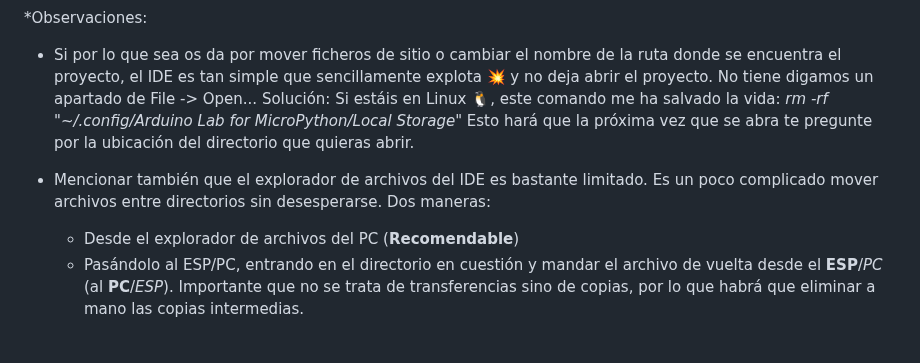
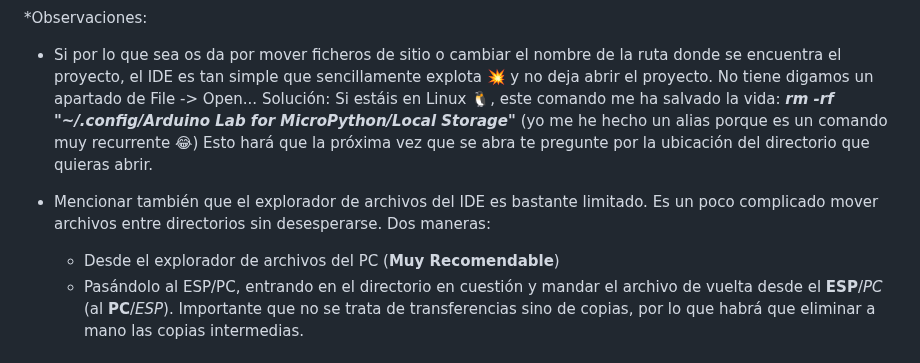
Before and after one commit to Violeta-Tejera/BumpingCars, a Markdown page: README.md, the part around the change. GitHub-like rendering.

```diff
--- a/README.md
+++ b/README.md
@@ -151,11 +151,11 @@ Permítanme añadir que me sorprende lo _straightforward_ que es 😜 !!!
   - Si por lo que sea os da por mover ficheros de sitio o cambiar el nombre de la ruta donde se encuentra el proyecto, el IDE es tan simple que sencillamente explota 💥 y no deja abrir el proyecto. No tiene digamos un apartado de File -> Open...
       Solución:
         Si estáis en Linux 🐧, este comando me ha salvado la vida:
-            _rm -rf "~/.config/Arduino Lab for MicroPython/Local Storage"_
+            **_rm -rf "~/.config/Arduino Lab for MicroPython/Local Storage"_** (yo me he hecho un alias porque es un comando muy recurrente 😂)
   Esto hará que la próxima vez que se abra te pregunte por la ubicación del directorio que quieras abrir.
 
   - Mencionar también que el explorador de archivos del IDE es bastante limitado. Es un poco complicado mover archivos entre directorios sin desesperarse. Dos maneras:
-       - Desde el explorador de archivos del PC (**Recomendable**)
+       - Desde el explorador de archivos del PC (**Muy Recomendable**)
        - Pasándolo al ESP/PC, entrando en el directorio en cuestión y mandar el archivo de vuelta desde el **ESP**/_PC_ (al **PC**/_ESP_). Importante que no se trata de transferencias sino de copias, por lo que habrá que eliminar a mano las copias intermedias.
 
 ## No tan importante
```
